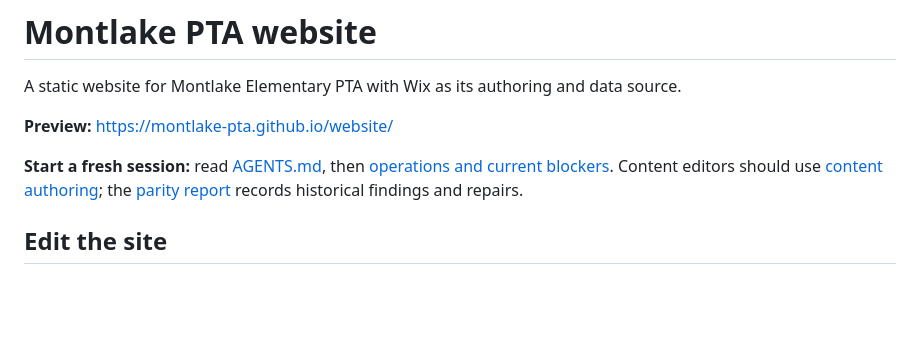
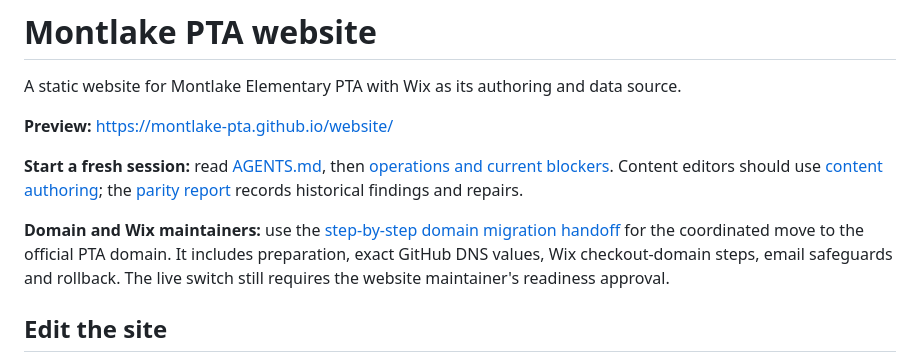
Before and after one commit to montlake-pta/website, a Markdown page: README.md, the part around the change. Rendered like a GitHub page; blank space fills up the shorter version.

```diff
--- a/README.md
+++ b/README.md
@@ -9,6 +9,12 @@ source.
 [operations and current blockers](docs/operations.md). Content editors should
 use [content authoring](docs/content-authoring.md); the
 [parity report](docs/content-parity.md) records historical findings and repairs.
+
+**Domain and Wix maintainers:** use the
+[step-by-step domain migration handoff](docs/domain-migration.md) for the
+coordinated move to the official PTA domain. It includes preparation, exact
+GitHub DNS values, Wix checkout-domain steps, email safeguards and rollback.
+The live switch still requires the website maintainer's readiness approval.
 
 ## Edit the site
 
```
Also changed, not shown: docs/domain-migration.md (added, +494 -0 lines), docs/operations.md (+11 -1 lines).
